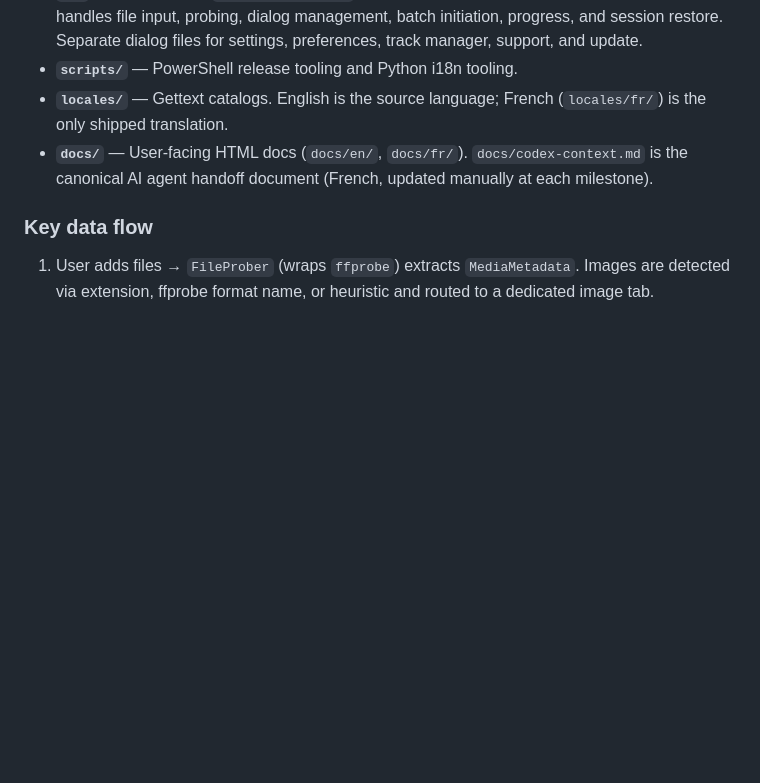
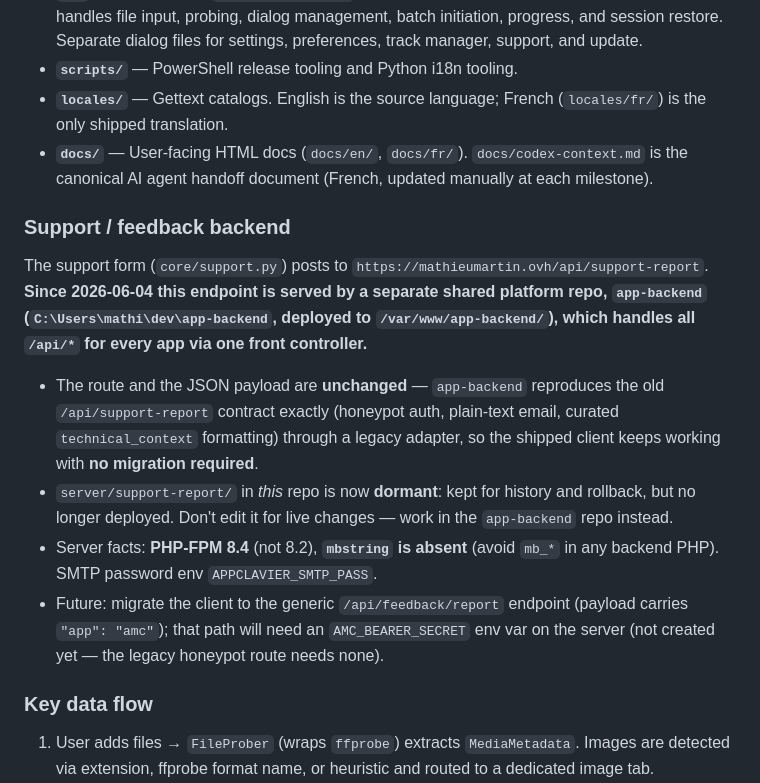
Before and after one commit to math65/accessible-media-converter, a Markdown page: CLAUDE.md, the part around one of its changes. GitHub-like rendering; blank space fills up the shorter version.

Commit message:
docs: backend support deplace vers la plateforme partagee app-backend
La route /api/support-report est desormais servie par le depot app-backend
(meme contrat, adaptateur legacy, aucune migration cliente). server/support-report
de ce depot devient dormant. Note aussi PHP 8.4 et absence de mbstring cote serveur.

Co-Authored-By: Claude Opus 4.8 <noreply@anthropic.com>

```diff
--- a/CLAUDE.md
+++ b/CLAUDE.md
@@ -64,6 +64,26 @@ There is no automated test suite. Validation is manual (smoke test the built exe
 - **`locales/`** — Gettext catalogs. English is the source language; French (`locales/fr/`) is the only shipped translation.
 - **`docs/`** — User-facing HTML docs (`docs/en/`, `docs/fr/`). `docs/codex-context.md` is the canonical AI agent handoff document (French, updated manually at each milestone).
 
+### Support / feedback backend
+
+The support form (`core/support.py`) posts to `https://mathieumartin.ovh/api/support-report`.
+**Since 2026-06-04 this endpoint is served by a separate shared platform repo,
+`app-backend` (`C:\Users\mathi\dev\app-backend`, deployed to `/var/www/app-backend/`),
+which handles all `/api/*` for every app via one front controller.**
+
+- The route and the JSON payload are **unchanged** — `app-backend` reproduces the
+  old `/api/support-report` contract exactly (honeypot auth, plain-text email,
+  curated `technical_context` formatting) through a legacy adapter, so the
+  shipped client keeps working with **no migration required**.
+- `server/support-report/` in *this* repo is now **dormant**: kept for history
+  and rollback, but no longer deployed. Don't edit it for live changes — work in
+  the `app-backend` repo instead.
+- Server facts: **PHP-FPM 8.4** (not 8.2), **`mbstring` is absent** (avoid `mb_*`
+  in any backend PHP). SMTP password env `APPCLAVIER_SMTP_PASS`.
+- Future: migrate the client to the generic `/api/feedback/report` endpoint
+  (payload carries `"app": "amc"`); that path will need an `AMC_BEARER_SECRET`
+  env var on the server (not created yet — the legacy honeypot route needs none).
+
 ### Key data flow
 
 1. User adds files → `FileProber` (wraps `ffprobe`) extracts `MediaMetadata`. Images are detected via extension, ffprobe format name, or heuristic and routed to a dedicated image tab.
```
Also changed, not shown: other parts of CLAUDE.md (+7 -1 lines).
